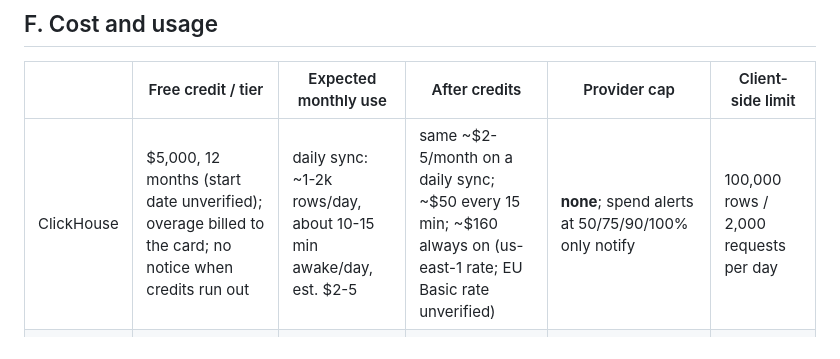
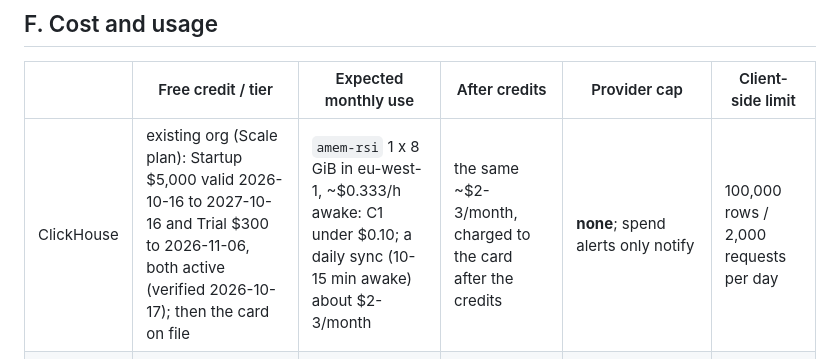
Before and after one commit to vilmerfrost/agent-memory, a Markdown page: docs/integrations/cloud-readiness.md, the part around the change. Drawn GitHub-style.

```diff
--- a/docs/integrations/cloud-readiness.md
+++ b/docs/integrations/cloud-readiness.md
@@ -218,7 +218,7 @@ No provider answer changes a proposal, decision, instruction or schedule.
 
 | | Free credit / tier | Expected monthly use | After credits | Provider cap | Client-side limit |
 |---|---|---|---|---|---|
-| ClickHouse | $5,000, 12 months (start date unverified); overage billed to the card; no notice when credits run out | daily sync: ~1-2k rows/day, about 10-15 min awake/day, est. $2-5 | same ~$2-5/month on a daily sync; ~$50 every 15 min; ~$160 always on (us-east-1 rate; EU Basic rate unverified) | **none**; spend alerts at 50/75/90/100% only notify | 100,000 rows / 2,000 requests per day |
+| ClickHouse | existing org (Scale plan): Startup $5,000 valid 2026-10-16 to 2027-10-16 and Trial $300 to 2026-11-06, both active (verified 2026-10-17); then the card on file | `amem-rsi` 1 x 8 GiB in eu-west-1, ~$0.333/h awake: C1 under $0.10; a daily sync (10-15 min awake) about $2-3/month | the same ~$2-3/month, charged to the card after the credits | **none**; spend alerts only notify | 100,000 rows / 2,000 requests per day |
 | Langfuse | Hobby: 50k units/month, free | ~30 units/run; 40 runs/week is about 5k units (10%) | Hobby stays free; Core $29/month if it is ever needed | **none**, no spend alerts on Hobby (source code suggests blocking at 250k units, unverified) | 500 rows / 1,000 requests per day; 30 req/min throttle |
 | past.dev | ~150,000 signup credits (expiry unverified); bought credits expire in 90 days | backfill ~100 credits; then <50/month plus recall at 0.1 each | prepaid: at 0 credits sends answer 402 and nothing is billed | **yes**: the credit balance (402) and a project credit cap (429) | 300 rows / 200 requests per day |
 | NCM / Modal | Starter: $30/month included credit; card required | one run, est. $0.05 | per second | **yes**: Workspace budget stops workloads; `timeout=900` caps one run at ~$0.23 | one run per approval |
```
Also changed, not shown: docs/integrations/cloud-activation.md (+14 -3 lines).
